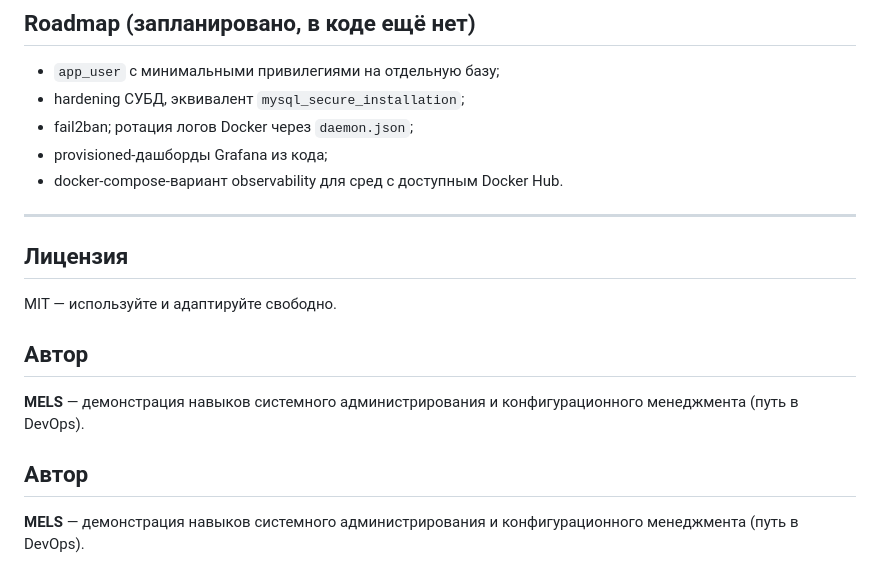
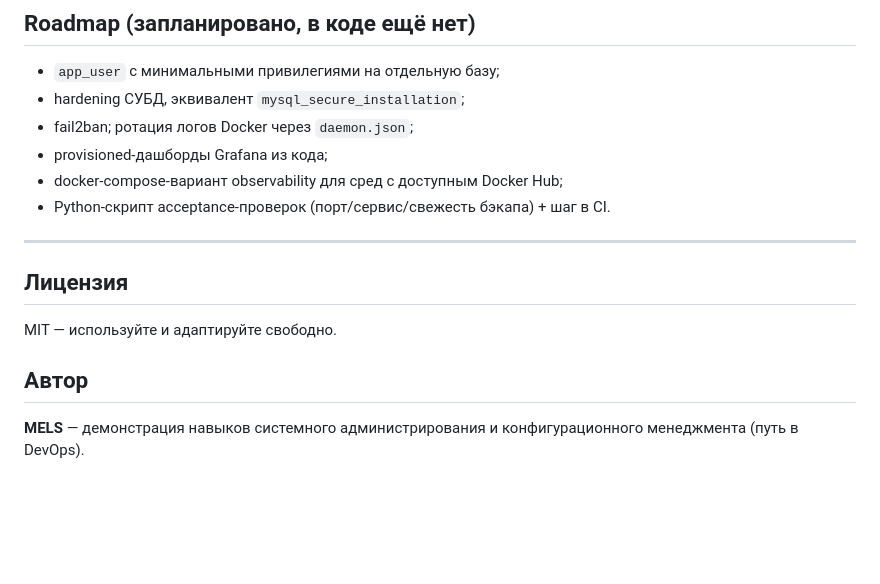
Before and after one commit to MELS-010101/infra-ansible, a Markdown page: README.md, the part around the change. Rendered like a GitHub page; blank space fills up the shorter version.

```diff
--- a/README.md
+++ b/README.md
@@ -189,7 +189,8 @@ TELEGRAM_CHAT_ID=-100...
 - hardening СУБД, эквивалент `mysql_secure_installation`;
 - fail2ban; ротация логов Docker через `daemon.json`;
 - provisioned-дашборды Grafana из кода;
-- docker-compose-вариант observability для сред с доступным Docker Hub.
+- docker-compose-вариант observability для сред с доступным Docker Hub;
+- Python-скрипт acceptance-проверок (порт/сервис/свежесть бэкапа) + шаг в CI.
 
 ---
 
@@ -201,8 +202,3 @@ MIT — используйте и адаптируйте свободно.
 
 **MELS** — демонстрация навыков системного администрирования и конфигурационного
 менеджмента (путь в DevOps).
-
-## Автор
-
-**MELS** — демонстрация навыков системного администрирования и конфигурационного
-менеджмента (путь в DevOps).
```
